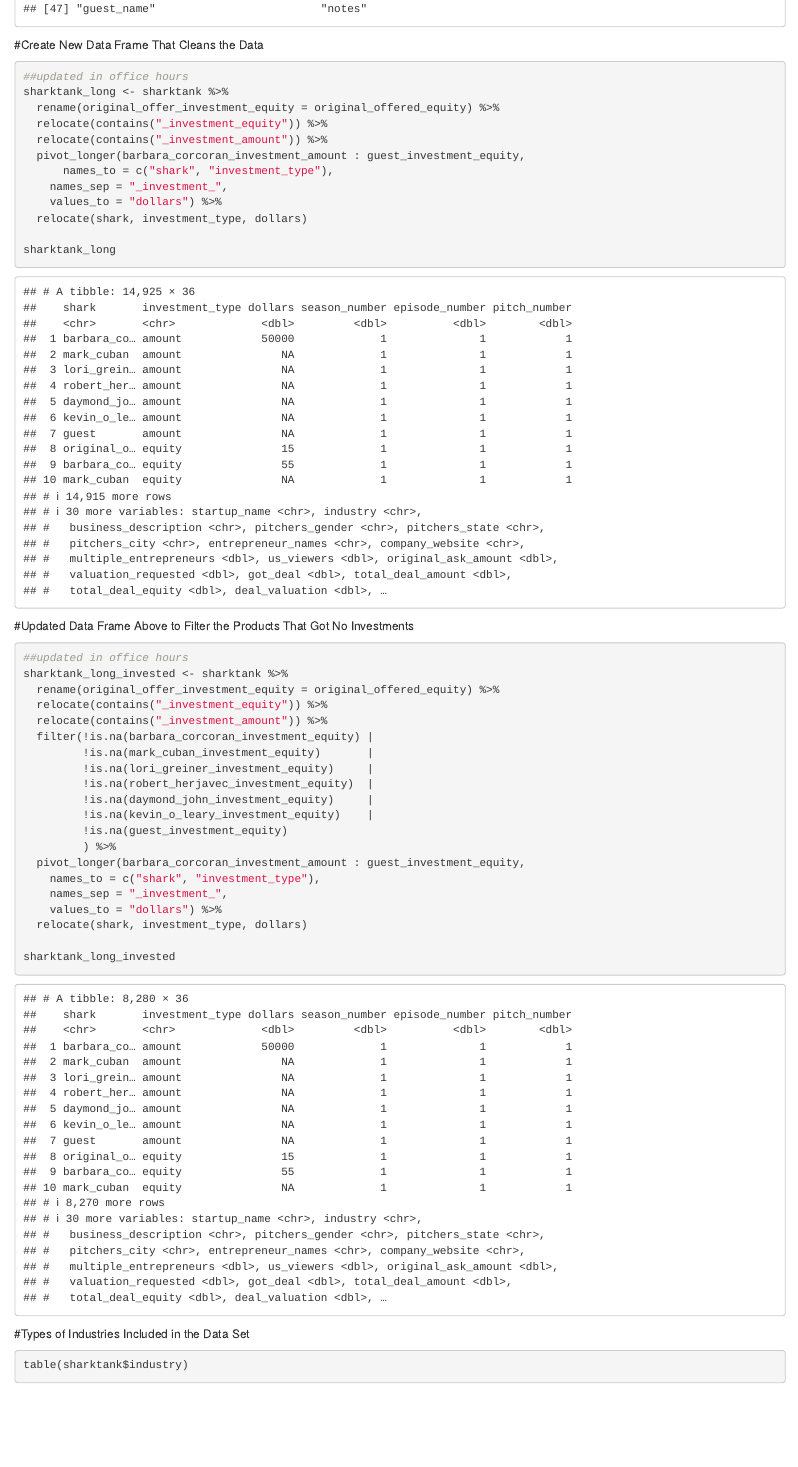
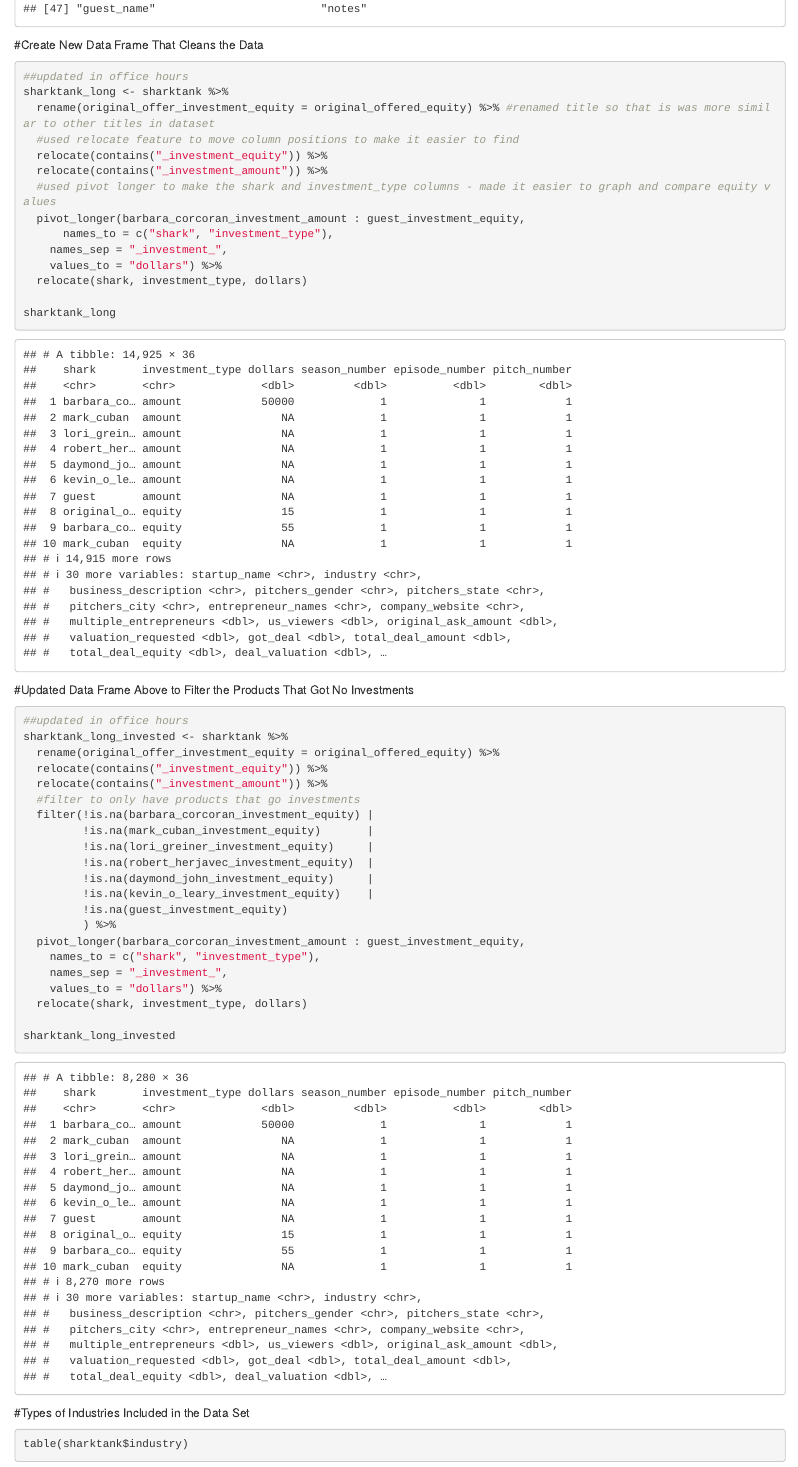
Before and after one commit to shefalisu/BIS15W2023_Group2, an R Markdown document (RMD Files/Sharktank-Shefali.Rmd): the page in a window 1100 px wide, from 1340 px down. Rendered offline with R 4.5, knitr and Pandoc, with nearby package versions; column names are cleaned by a stand-in for the janitor package.

Commit message:
added descriptions to code chunks

```diff
--- a/RMD Files/Sharktank-Shefali.Rmd
+++ b/RMD Files/Sharktank-Shefali.Rmd
@@ -35,9 +35,11 @@
 
 ##updated in office hours
 sharktank_long <- sharktank %>%
-  rename(original_offer_investment_equity = original_offered_equity) %>%
+  rename(original_offer_investment_equity = original_offered_equity) %>% #renamed title so that is was more similar to other titles in dataset
+  #used relocate feature to move column positions to make it easier to find
   relocate(contains("_investment_equity")) %>%
   relocate(contains("_investment_amount")) %>%
+  #used pivot longer to make the shark and investment_type columns - made it easier to graph and compare equity values
   pivot_longer(barbara_corcoran_investment_amount : guest_investment_equity,
       names_to = c("shark", "investment_type"),
     names_sep = "_investment_",
@@ -56,6 +58,7 @@
   rename(original_offer_investment_equity = original_offered_equity) %>%
   relocate(contains("_investment_equity")) %>%
   relocate(contains("_investment_amount")) %>%
+  #filter to only have products that go investments
   filter(!is.na(barbara_corcoran_investment_equity) |
          !is.na(mark_cuban_investment_equity)       |
          !is.na(lori_greiner_investment_equity)     |
```
Also changed, not shown: RMD Files/Sharktank-Shefali.Rmd (2 more changed lines), 1 other file.
